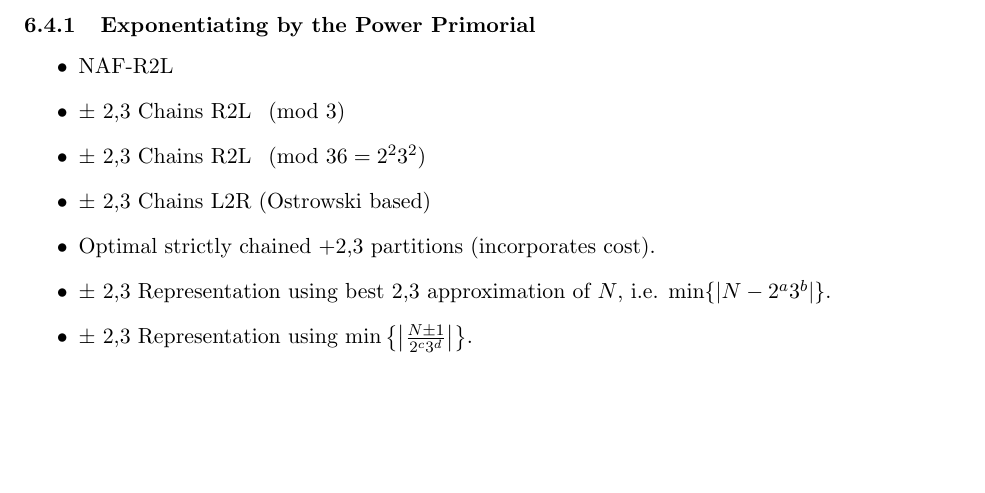
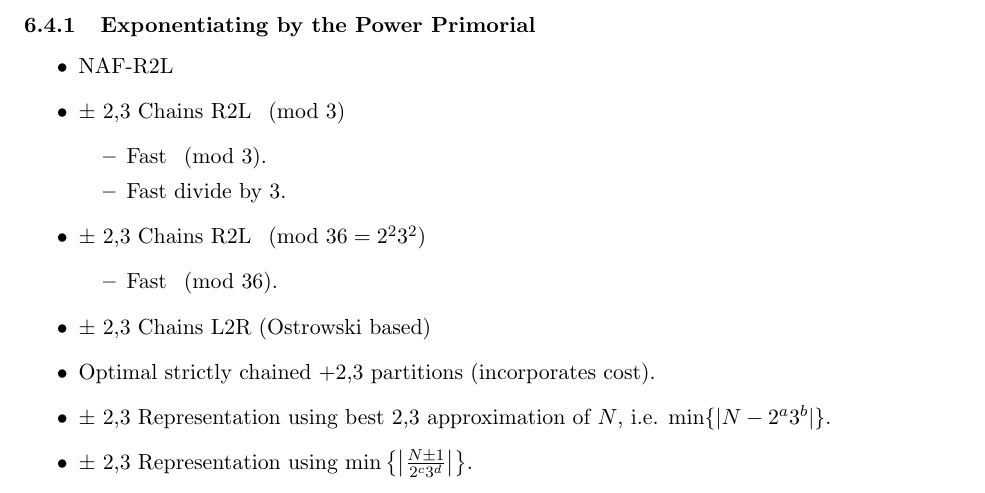
Before and after one commit to maxwellsayles/msc-thesis, a LaTeX thesis (thesis/outline.tex): part of page 2 of 3, cut so that both start at the same text, the shorter picture padded with empty space. Compiled offline with pdfLaTeX.

Commit message:
git-svn-id: file:///run/media/max/MAXSAYLES/svn-repos/masters@15 35e8cb05-0c5a-44e5-899c-3334148df6a7

```diff
--- a/thesis/outline.tex
+++ b/thesis/outline.tex
@@ -95,7 +95,14 @@
 \begin{itemize}
 \item NAF-R2L
 \item $\pm$ 2,3 Chains R2L $\pmod{3}$
+	\begin{itemize}
+	\item Fast $\pmod 3$.
+	\item Fast divide by 3.
+	\end{itemize}
 \item $\pm$ 2,3 Chains R2L $\pmod{36=2^2 3^2}$
+	\begin{itemize}
+	\item Fast $\pmod{36}$.
+	\end{itemize}
 \item $\pm$ 2,3 Chains L2R (Ostrowski based)
 \item Optimal strictly chained +2,3 partitions (incorporates cost).
 \item $\pm$ 2,3 Representation using best 2,3 approximation of $N$, i.e. $\min \{|N-2^a3^b|\}$.
```
